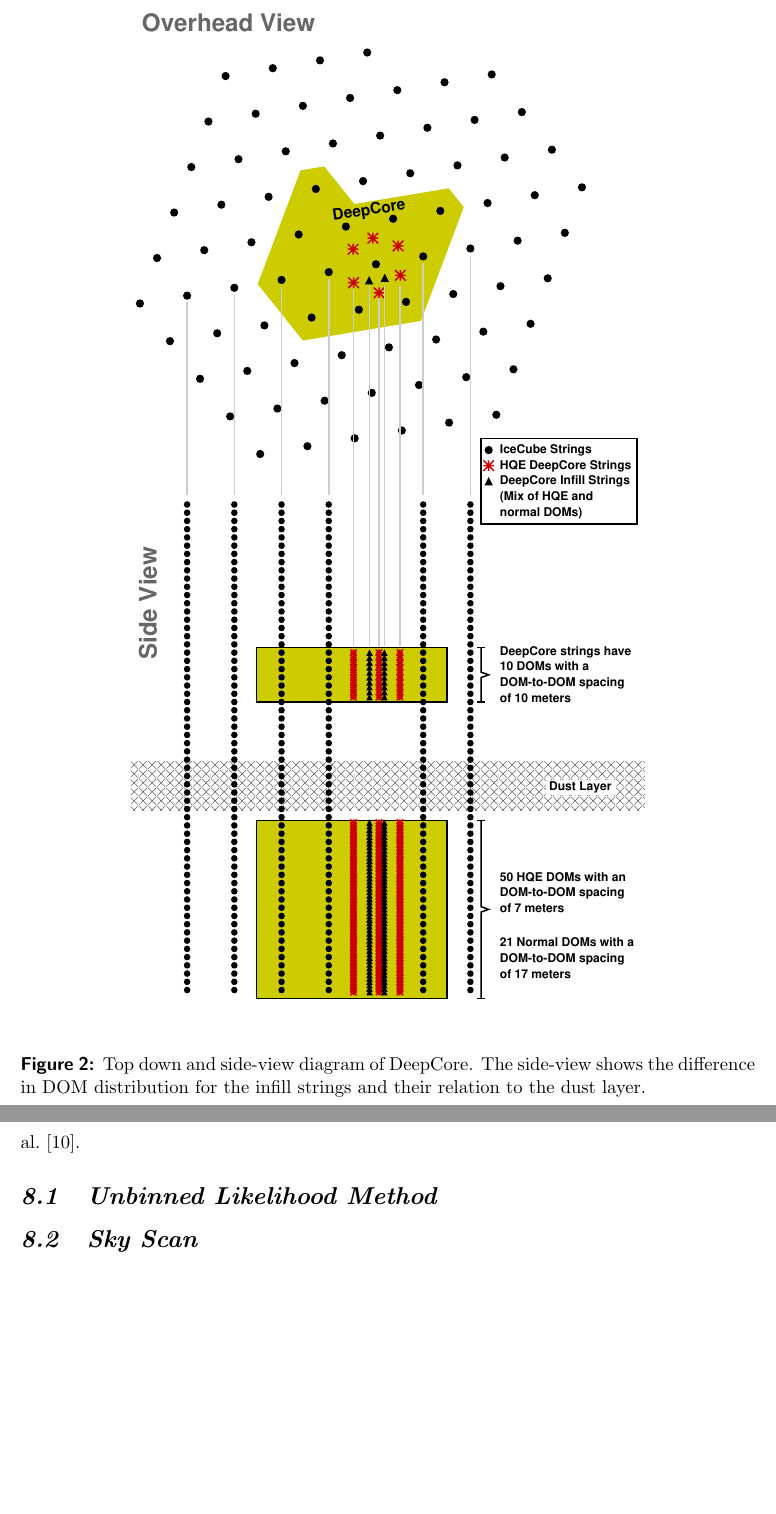
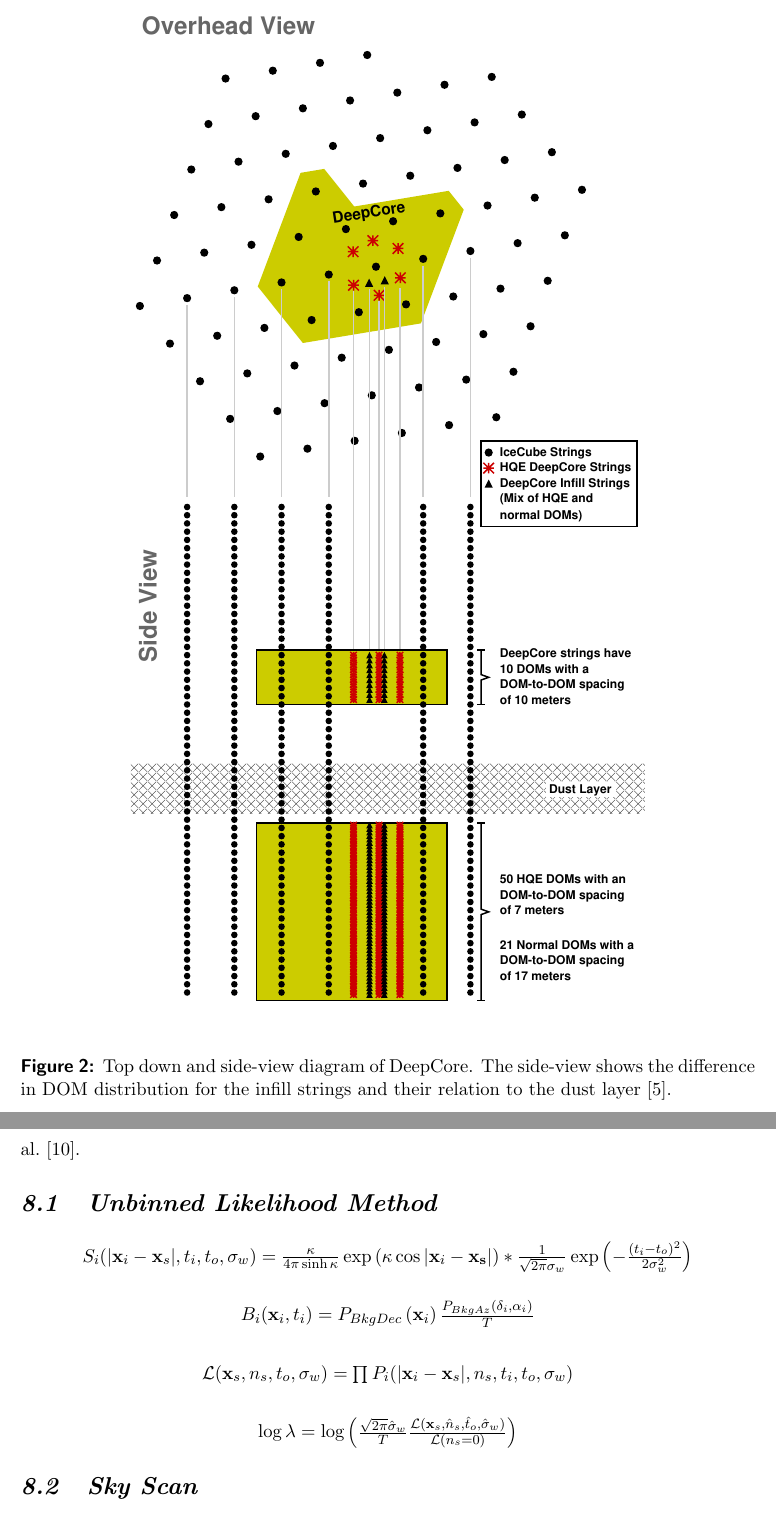
Before and after one commit to daughjd/gatech_thesis, a LaTeX thesis (jdthesis.tex): two parts of pages 21 and 29 of 38, joined at a grey line, cut so that both start at the same text, the shorter picture padded with empty space. Compiled offline with pdfLaTeX.

Commit message:
equations

```diff
--- a/jdthesis.tex
+++ b/jdthesis.tex
@@ -160,7 +160,7 @@
   \begin{center}
     \includegraphics[width=0.7\textwidth,keepaspectratio]{IC86EDC_DeepCoreDiagram.pdf}
   \end{center}
-  \caption{Top down and side-view diagram of DeepCore. The side-view shows the difference in DOM distribution for the infill strings and their relation to the dust layer.}
+  \caption{Top down and side-view diagram of DeepCore. The side-view shows the difference in DOM distribution for the infill strings and their relation to the dust layer \cite{2012APh....35..615A}.}
   \label{fig:DeepCoreSchematic}
 \end{figure}
 
@@ -283,7 +283,21 @@
 
 \section{Unbinned Likelihood Method}
 
+\begin{center}
+$S_i(|\mathbf{x}_i-\mathbf{x}_s|,t_i,t_o,\sigma_w) = \frac{\kappa}{4\pi \sinh \kappa} \exp \left(\kappa \cos |\mathbf{x}_i-\mathbf{x_s}|\right) * \frac{1}{\sqrt{2\pi}\sigma_w} \exp \left(-\frac{(t_i-t_o)^2}{2 \sigma_w^2}\right)$
+\end{center}
 
+\begin{center}
+$B_i(\mathbf{x}_i,t_i) = P_{BkgDec}\left(\mathbf{x}_i\right)\frac{P_{BkgAz}(\delta_i,\alpha_i)}{T}$
+\end{center}
+
+\begin{center}
+$\mathcal{L}(\mathbf{x}_s,n_s,t_o,\sigma_w) = \prod P_i(|\mathbf{x}_i-\mathbf{x}_s|,n_s,t_i,t_o,\sigma_w)$
+\end{center}
+
+\begin{center}
+$\log \lambda = \log \left(\frac{\sqrt{2\pi}\hat{\sigma}_w}{T}\frac{\mathcal{L}(\mathbf{x}_s,\hat{n}_s,\hat{t}_o,\hat{\sigma}_w)}{\mathcal{L}(n_s = 0)} \right)$
+\end{center}
 
 \section{Sky Scan}
 
```
Also changed, not shown: jdthesis.tex (5 more changed lines), 3 other files.
